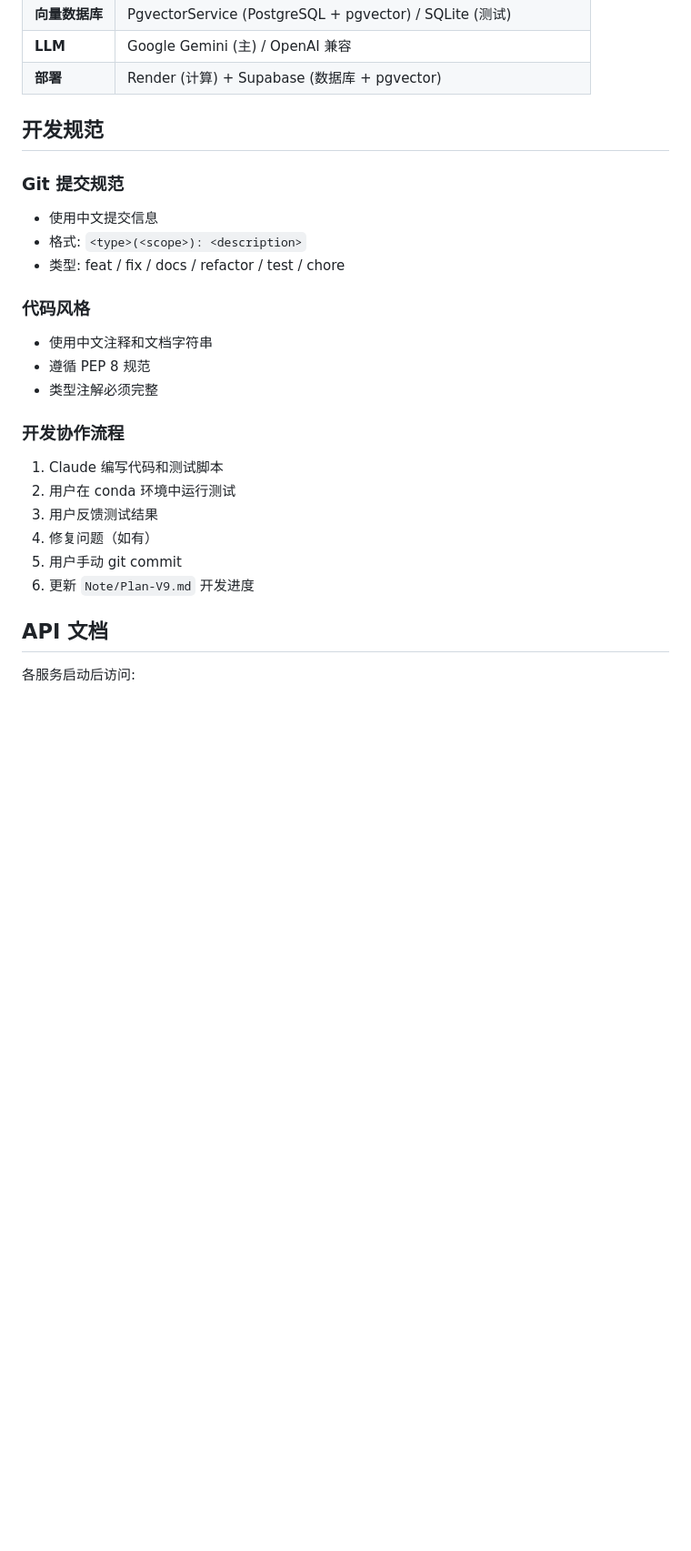
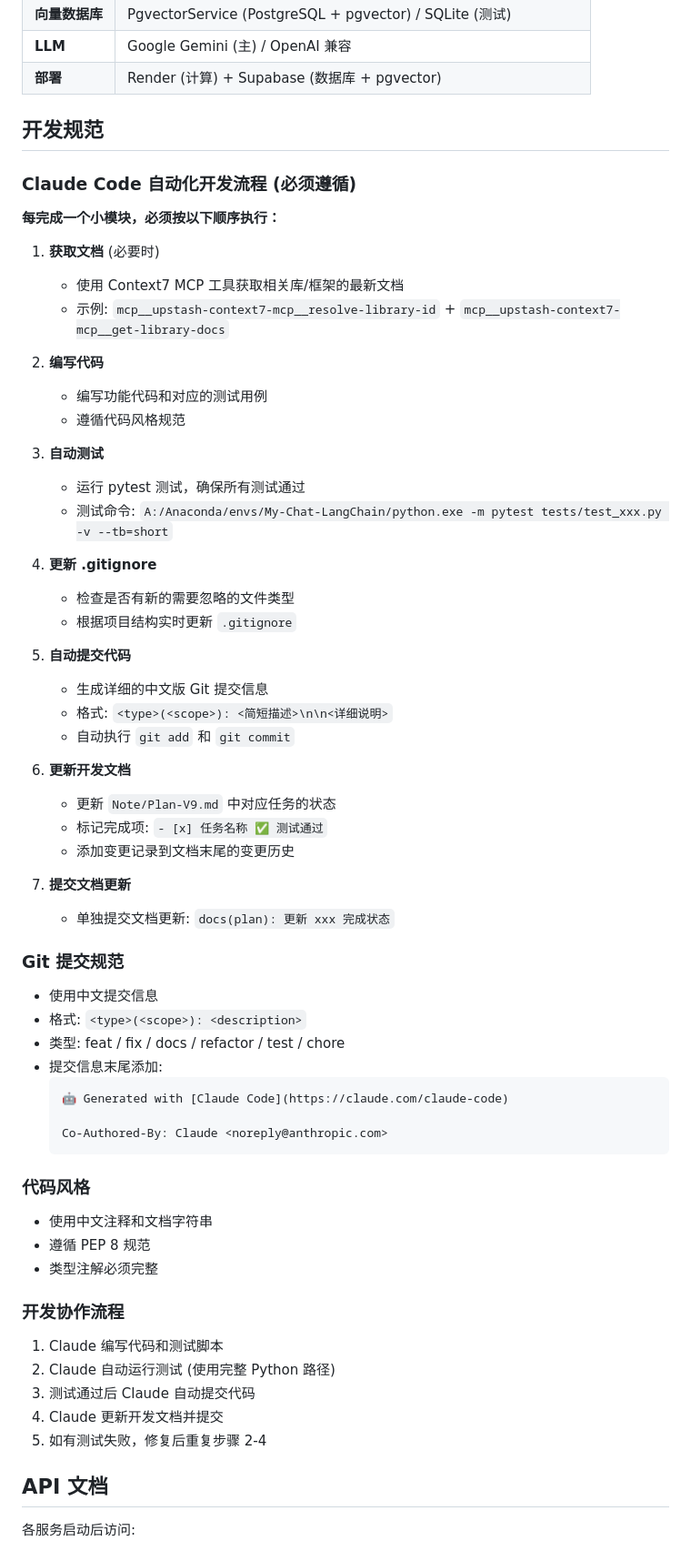
Before and after one commit to 16Miku/LangChain-Agent, a Markdown page: CLAUDE.md, the part around the change. Shown at 91% size. Drawn GitHub-style; blank space fills up the shorter version.

Commit message:
docs(claude): 添加 Claude Code 自动化开发流程规范
新增内容:
- Context7 MCP 工具获取最新文档的规范
- 每小模块完成后自动测试、提交的完整流程
- .gitignore 实时更新要求
- 详细的中文 Git 提交信息格式要求
- Plan-V9.md 开发进度更新规范

开发流程:
1. (必要时) 获取文档
2. 编写代码
3. 自动测试
4. 更新 .gitignore
5. 自动提交代码
6. 更新开发文档
7. 提交文档更新

🤖 Generated with [Claude Code](https://claude.com/claude-code)

Co-Authored-By: Claude <noreply@anthropic.com>

````diff
--- a/CLAUDE.md
+++ b/CLAUDE.md
@@ -189,10 +189,49 @@ JWT_ALGORITHM=HS256
 
 ## 开发规范
 
+### Claude Code 自动化开发流程 (必须遵循)
+
+**每完成一个小模块，必须按以下顺序执行：**
+
+1. **获取文档** (必要时)
+   - 使用 Context7 MCP 工具获取相关库/框架的最新文档
+   - 示例: `mcp__upstash-context7-mcp__resolve-library-id` + `mcp__upstash-context7-mcp__get-library-docs`
+
+2. **编写代码**
+   - 编写功能代码和对应的测试用例
+   - 遵循代码风格规范
+
+3. **自动测试**
+   - 运行 pytest 测试，确保所有测试通过
+   - 测试命令: `A:/Anaconda/envs/My-Chat-LangChain/python.exe -m pytest tests/test_xxx.py -v --tb=short`
+
+4. **更新 .gitignore**
+   - 检查是否有新的需要忽略的文件类型
+   - 根据项目结构实时更新 `.gitignore`
+
+5. **自动提交代码**
+   - 生成详细的中文版 Git 提交信息
+   - 格式: `<type>(<scope>): <简短描述>\n\n<详细说明>`
+   - 自动执行 `git add` 和 `git commit`
+
+6. **更新开发文档**
+   - 更新 `Note/Plan-V9.md` 中对应任务的状态
+   - 标记完成项: `- [x] 任务名称 ✅ 测试通过`
+   - 添加变更记录到文档末尾的变更历史
+
+7. **提交文档更新**
+   - 单独提交文档更新: `docs(plan): 更新 xxx 完成状态`
+
 ### Git 提交规范
 - 使用中文提交信息
 - 格式: `<type>(<scope>): <description>`
 - 类型: feat / fix / docs / refactor / test / chore
+- 提交信息末尾添加:
+  ```
+  🤖 Generated with [Claude Code](https://claude.com/claude-code)
+
+  Co-Authored-By: Claude <noreply@anthropic.com>
+  ```
 
 ### 代码风格
 - 使用中文注释和文档字符串
@@ -201,11 +240,10 @@ JWT_ALGORITHM=HS256
 
 ### 开发协作流程
 1. Claude 编写代码和测试脚本
-2. 用户在 conda 环境中运行测试
-3. 用户反馈测试结果
-4. 修复问题（如有）
-5. 用户手动 git commit
-6. 更新 `Note/Plan-V9.md` 开发进度
+2. Claude 自动运行测试 (使用完整 Python 路径)
+3. 测试通过后 Claude 自动提交代码
+4. Claude 更新开发文档并提交
+5. 如有测试失败，修复后重复步骤 2-4
 
 ## API 文档
 
````
